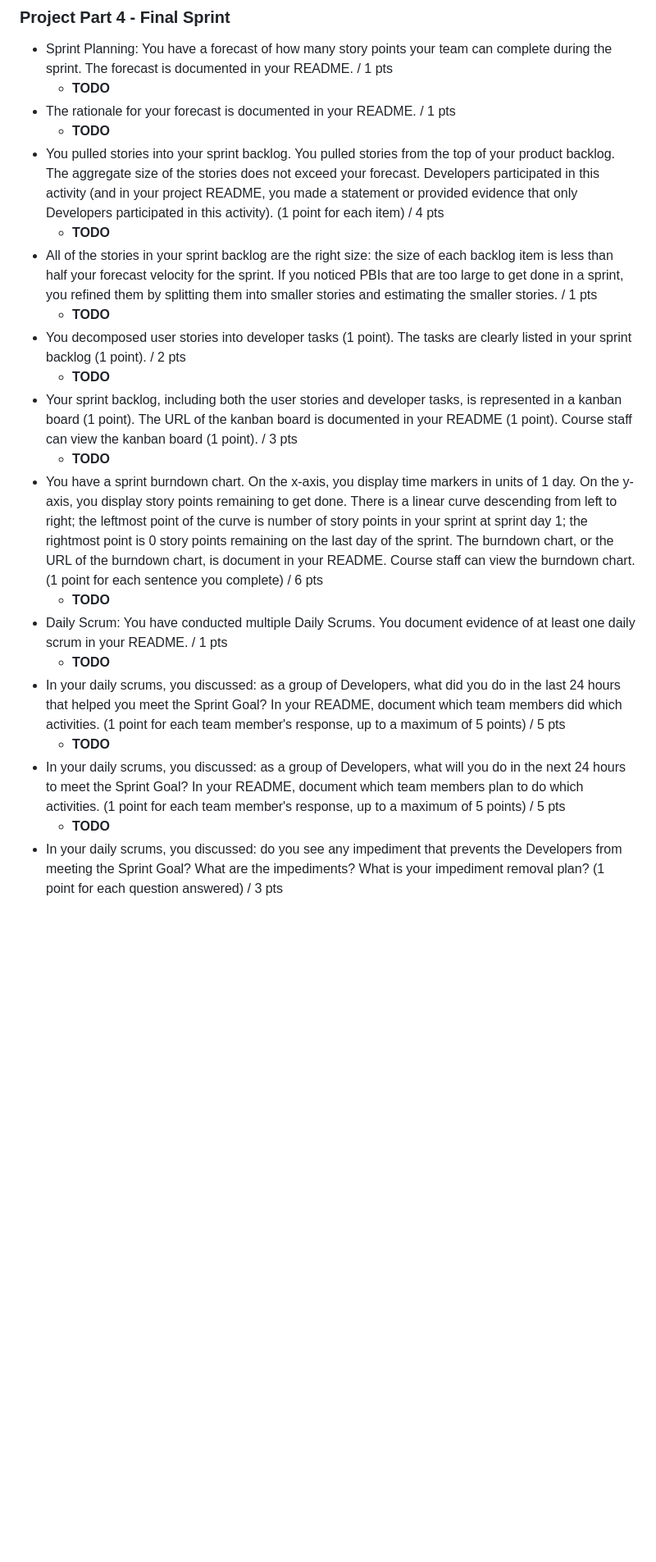
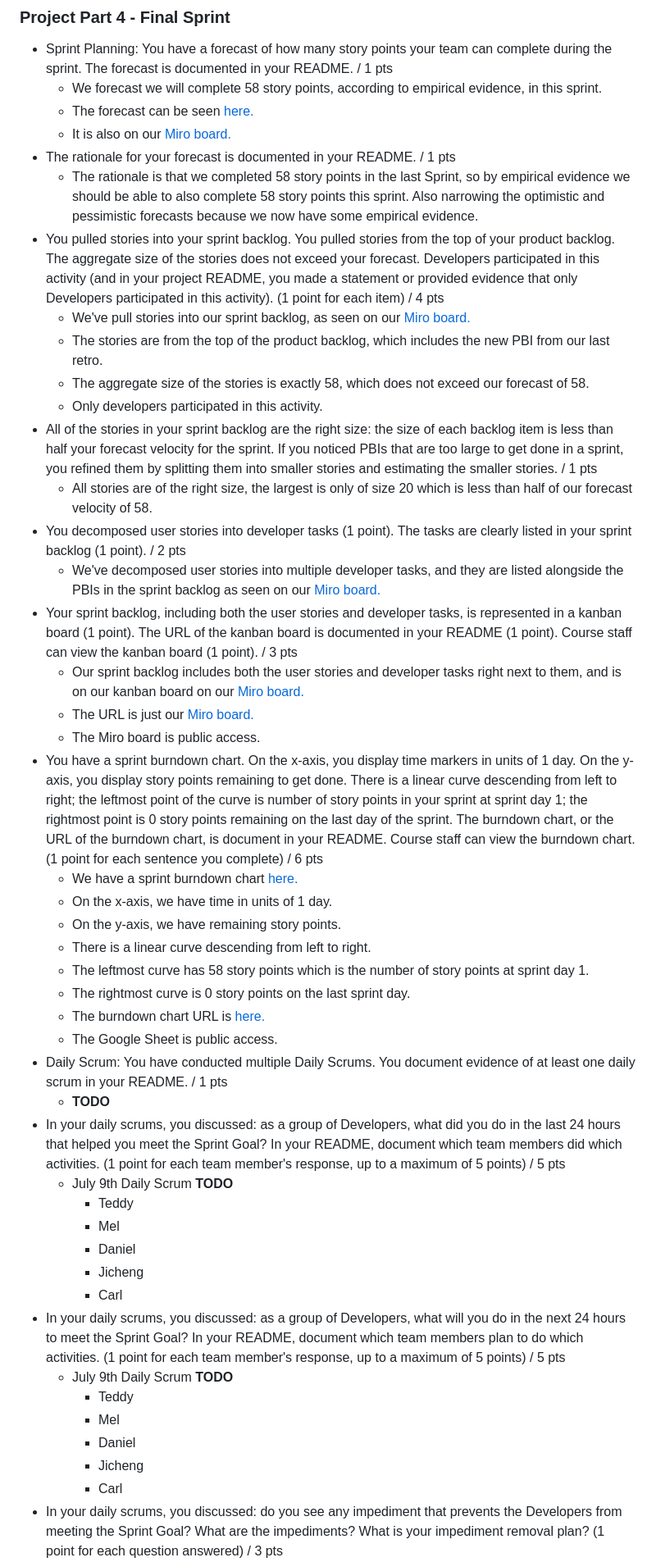
Before and after one commit to CrimsonDreamers/CSCI-S-71-Project---CommuShare, a Markdown page: README.md, the part around the change printed below. Shown: that part at 82% size. GitHub-like rendering; blank space fills up the shorter version.

```diff
--- a/README.md
+++ b/README.md
@@ -232,33 +232,57 @@ We did refined the user sories and added additional details (when needed) & acce
 ### Project Part 4 - Final Sprint
 - Sprint Planning: You have a forecast of how many story points your team can complete during the sprint. The forecast is documented in your README.
 / 1 pts
-  - **TODO**
+  - We forecast we will complete 58 story points, according to empirical evidence, in this sprint.
+  - The forecast can be seen [here.](https://docs.google.com/spreadsheets/d/1VDQO14WLbvyb7d7xZ2lXw-nEitjI2kIVgZPprM8kmAQ/edit?gid=770928292#gid=770928292)
+  - It is also on our [Miro board.](https://miro.com/app/board/uXjVK03o7j4=/)
 - The rationale for your forecast is documented in your README.
 / 1 pts
-  - **TODO**
+  - The rationale is that we completed 58 story points in the last Sprint, so by empirical evidence we should be able to also complete 58 story points this sprint. Also narrowing the optimistic and pessimistic forecasts because we now have some empirical evidence.
 - You pulled stories into your sprint backlog. You pulled stories from the top of your product backlog. The aggregate size of the stories does not exceed your forecast. Developers participated in this activity (and in your project README, you made a statement or provided evidence that only Developers participated in this activity). (1 point for each item)
 / 4 pts
-  - **TODO**
+  - We've pull stories into our sprint backlog, as seen on our [Miro board.](https://miro.com/app/board/uXjVK03o7j4=/)
+  - The stories are from the top of the product backlog, which includes the new PBI from our last retro.
+  - The aggregate size of the stories is exactly 58, which does not exceed our forecast of 58.
+  - Only developers participated in this activity.
 - All of the stories in your sprint backlog are the right size: the size of each backlog item is less than half your forecast velocity for the sprint. If you noticed PBIs that are too large to get done in a sprint, you refined them by splitting them into smaller stories and estimating the smaller stories.
 / 1 pts
-  - **TODO**
+  - All stories are of the right size, the largest is only of size 20 which is less than half of our forecast velocity of 58.
 - You decomposed user stories into developer tasks (1 point). The tasks are clearly listed in your sprint backlog (1 point).
 / 2 pts
-  - **TODO**
+  - We've decomposed user stories into multiple developer tasks, and they are listed alongside the PBIs in the sprint backlog as seen on our [Miro board.](https://miro.com/app/board/uXjVK03o7j4=/)
 - Your sprint backlog, including both the user stories and developer tasks, is represented in a kanban board (1 point). The URL of the kanban board is documented in your README (1 point). Course staff can view the kanban board (1 point).
 / 3 pts
-  - **TODO**
+  - Our sprint backlog includes both the user stories and developer tasks right next to them, and is on our kanban board on our [Miro board.](https://miro.com/app/board/uXjVK03o7j4=/)
+  - The URL is just our [Miro board.](https://miro.com/app/board/uXjVK03o7j4=/)
+  - The Miro board is public access.
 - You have a sprint burndown chart. On the x-axis, you display time markers in units of 1 day. On the y-axis, you display story points remaining to get done. There is a linear curve descending from left to right; the leftmost point of the curve is number of story points in your sprint at sprint day 1; the rightmost point is 0 story points remaining on the last day of the sprint. The burndown chart, or the URL of the burndown chart, is document in your README. Course staff can view the burndown chart. (1 point for each sentence you complete)
 / 6 pts
-  - **TODO**
+  - We have a sprint burndown chart [here.](https://docs.google.com/spreadsheets/d/1VDQO14WLbvyb7d7xZ2lXw-nEitjI2kIVgZPprM8kmAQ/edit?gid=770928292#gid=770928292)
+  - On the x-axis, we have time in units of 1 day.
+  - On the y-axis, we have remaining story points.
+  - There is a linear curve descending from left to right.
+  - The leftmost curve has 58 story points which is the number of story points at sprint day 1.
+  - The rightmost curve is 0 story points on the last sprint day.
+  - The burndown chart URL is [here.](https://docs.google.com/spreadsheets/d/1VDQO14WLbvyb7d7xZ2lXw-nEitjI2kIVgZPprM8kmAQ/edit?gid=770928292#gid=770928292)
+  - The Google Sheet is public access.
 - Daily Scrum: You have conducted multiple Daily Scrums. You document evidence of at least one daily scrum in your README.
 / 1 pts
   - **TODO**
 - In your daily scrums, you discussed: as a group of Developers, what did you do in the last 24 hours that helped you meet the Sprint Goal? In your README, document which team members did which activities. (1 point for each team member's response, up to a maximum of 5 points)
 / 5 pts
-  - **TODO**
+  - July 9th Daily Scrum **TODO**
+    - Teddy
+    - Mel
+    - Daniel
+    - Jicheng
+    - Carl
 - In your daily scrums, you discussed: as a group of Developers, what will you do in the next 24 hours to meet the Sprint Goal? In your README, document which team members plan to do which activities. (1 point for each team member's response, up to a maximum of 5 points)
 / 5 pts
-  - **TODO**
+  - July 9th Daily Scrum **TODO**
+    - Teddy
+    - Mel
+    - Daniel
+    - Jicheng
+    - Carl
 - In your daily scrums, you discussed: do you see any impediment that prevents the Developers from meeting the Sprint Goal? What are the impediments? What is your impediment removal plan? (1 point for each question answered)
 / 3 pts
```
Also changed, not shown: other parts of README.md (+9 -3 lines).
